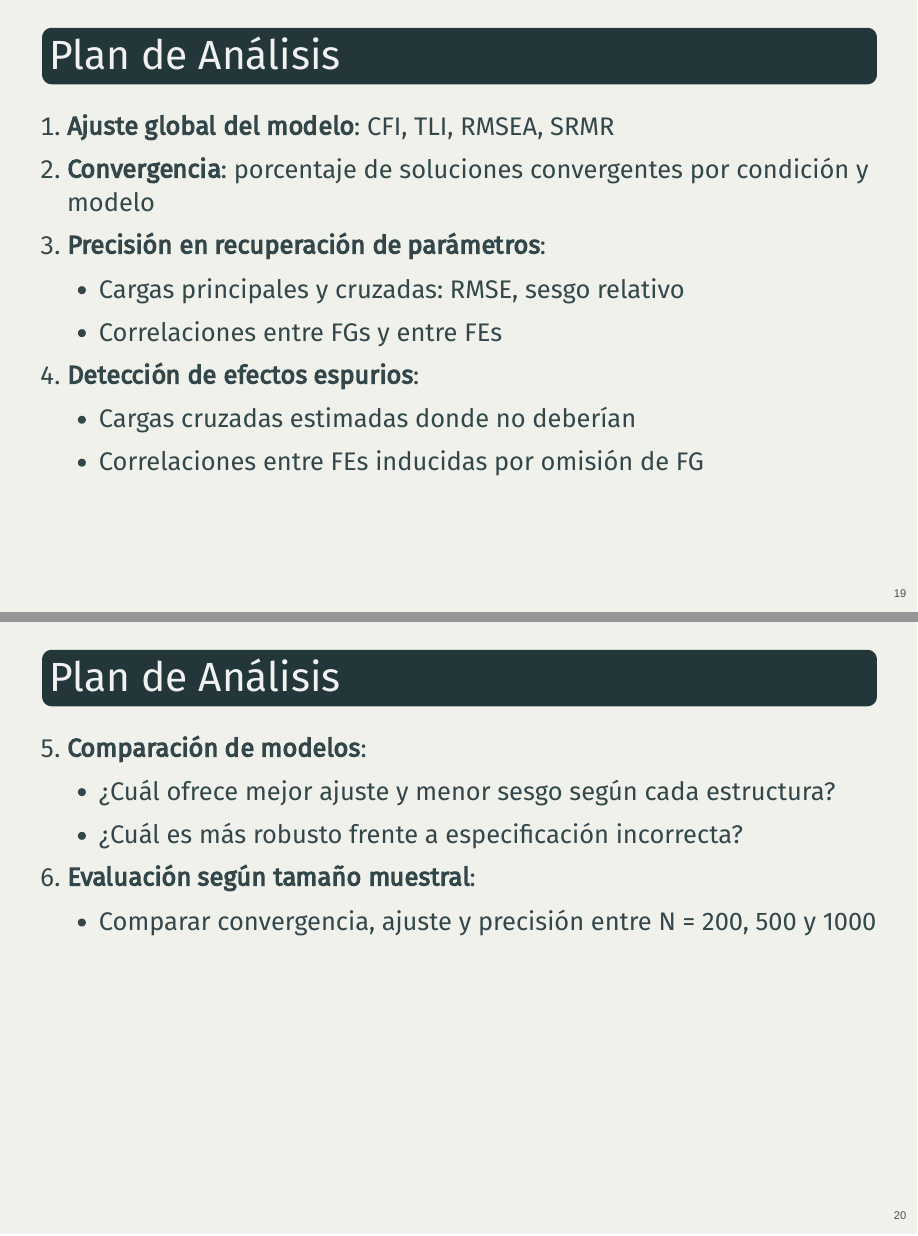
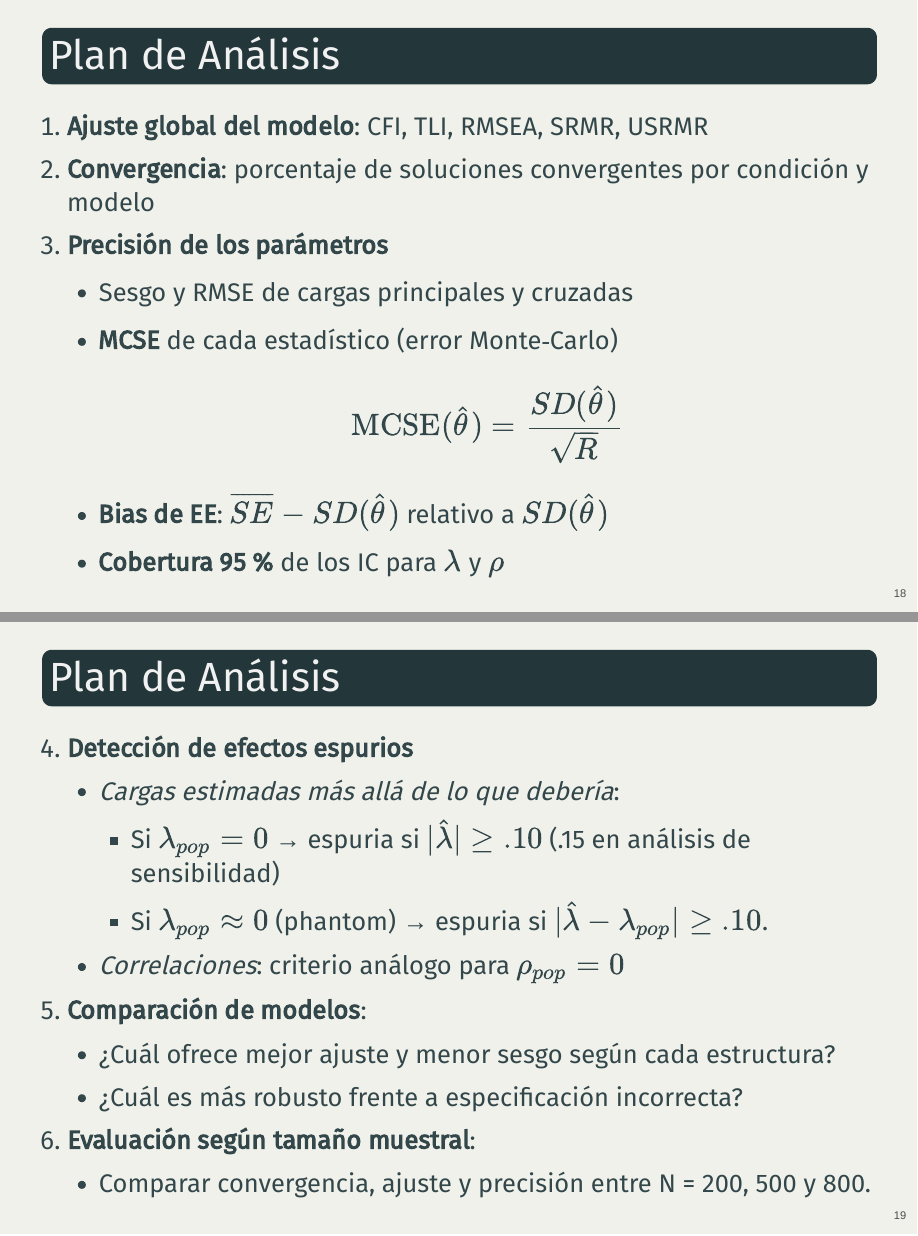
Before and after one commit to brianmsm/esem-bifactor-sim-presentacion, a Quarto document (index.qmd): pages 17 and 18 of 24 before the commit and pages 18 and 19 of 25 after it, joined at a grey line. The pictures show the output file index.html that the author committed with the source, opened offline.

Commit message:
Plan de análisis actualizado

```diff
--- a/index.qmd
+++ b/index.qmd
@@ -270,22 +270,30 @@ plot(esem_matrix, main = "ESEM Bifactor con carga cruzada")
 
 ## Plan de Análisis
 
-1.  **Ajuste global del modelo**: CFI, TLI, RMSEA, SRMR
+1.  **Ajuste global del modelo**: CFI, TLI, RMSEA, SRMR, USRMR
 2.  **Convergencia**: porcentaje de soluciones convergentes por condición y modelo
-3.  **Precisión en recuperación de parámetros**:
-    -   Cargas principales y cruzadas: RMSE, sesgo relativo
-    -   Correlaciones entre FGs y entre FEs
-4.  **Detección de efectos espurios**:
-    -   Cargas cruzadas estimadas donde no deberían
-    -   Correlaciones entre FEs inducidas por omisión de FG
+3. **Precisión de los parámetros**
+   - Sesgo y RMSE de cargas principales y cruzadas
+   - **MCSE** de cada estadístico (error Monte‑Carlo)
+    $$
+    \text{MCSE}(\hat{\theta}) = \frac{SD(\hat{\theta})}{\sqrt{R}}
+    $$
+
+   - **Bias de EE**: $\overline{SE} - SD(\hat \theta)$ relativo a $SD(\hat \theta)$
+   - **Cobertura 95 %** de los IC para $\lambda$ y $\rho$
 
 ## Plan de Análisis
 
+4. **Detección de efectos espurios**
+   - *Cargas estimadas más allá de lo que debería*:
+     - Si $\lambda_{pop}=0$ → espuria si $|\hat \lambda| ≥ .10$  (.15 en análisis de sensibilidad)
+     - Si $\lambda_{pop} \approx 0$ (phantom) → espuria si $|\hat \lambda - \lambda_{pop}| ≥ .10$.
+   - *Correlaciones*: criterio análogo para $\rho_{pop}=0$
 5.  **Comparación de modelos**:
     -   ¿Cuál ofrece mejor ajuste y menor sesgo según cada estructura?
     -   ¿Cuál es más robusto frente a especificación incorrecta?
 6. **Evaluación según tamaño muestral**:
-    - Comparar convergencia, ajuste y precisión entre N = 200, 500 y 1000
+    - Comparar convergencia, ajuste y precisión entre N = 200, 500 y 800.
 
 # Sobre la Simulación
 
```
Also changed, not shown: index.html, index_files/figure-revealjs/unnamed-chunk-3-1.png, index_files/figure-revealjs/unnamed-chunk-4-1.png, index.qmd (2 more changed lines).
